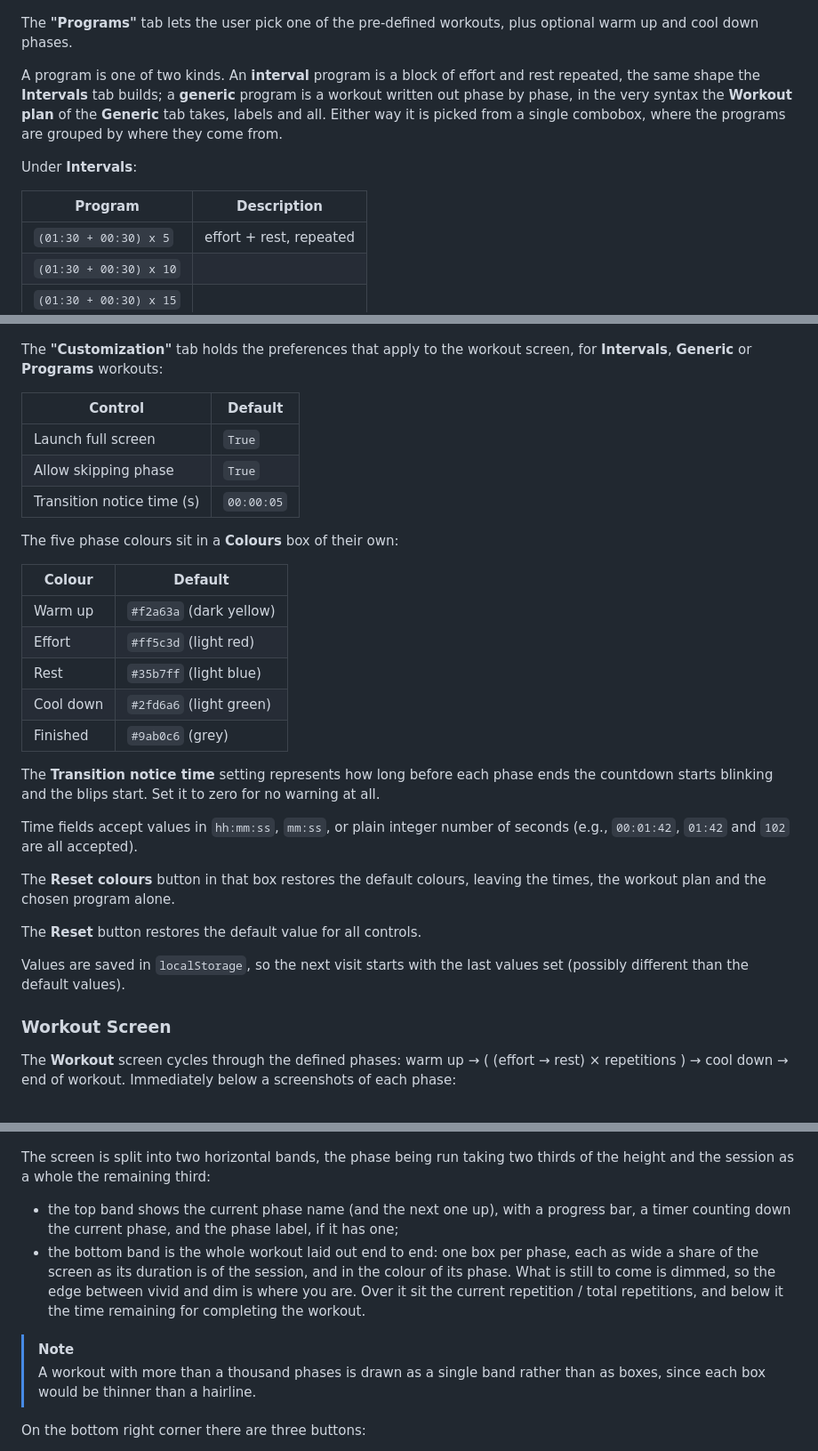
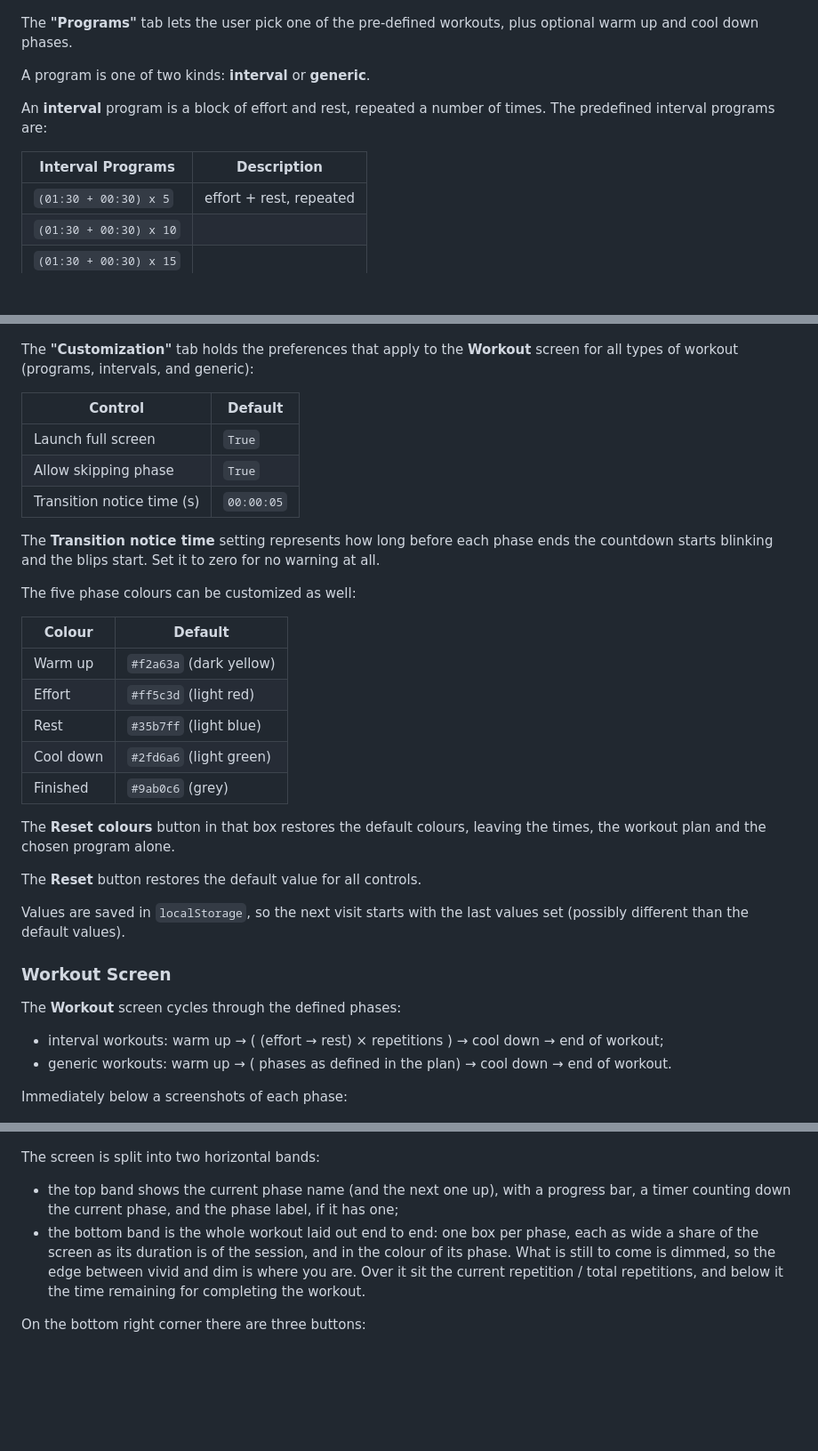
Before and after one commit to pettarin/dolfin, a Markdown page: README.md, 3 parts joined by grey strips. Shown at 89% size. Rendered like a GitHub page; blank space fills up the shorter version.

```diff
--- a/README.md
+++ b/README.md
@@ -41,18 +39,13 @@ from another one.
 The **"Programs"** tab lets the user pick one of the pre-defined workouts,
 plus optional warm up and cool down phases.
 
-A program is one of two kinds.
-An **interval** program is a block of effort and rest repeated,
-the same shape the **Intervals** tab builds;
-a **generic** program is a workout written out phase by phase,
-in the very syntax the **Workout plan** of the **Generic** tab takes,
-labels and all.
-Either way it is picked from a single combobox,
-where the programs are grouped by where they come from.
+A program is one of two kinds: **interval** or **generic**.
 
-Under **Intervals**:
+An **interval** program is a block of effort and rest,
+repeated a number of times.
+The predefined interval programs are:
 
-| Program                | Description             |
+| Interval Programs      | Description             |
 | ---------------------- | ----------------------- |
 | `(01:30 + 00:30) x 5`  | effort + rest, repeated |
 | `(01:30 + 00:30) x 10` |                         |
@@ -197,16 +169,21 @@ Press the **Start** button to transition to the Workout screen.
 ![Customization Tab](imgs/setup_customization.png)
 
 The **"Customization"** tab holds the preferences that apply
-to the workout screen, for **Intervals**, **Generic**
-or **Programs** workouts:
+to the **Workout** screen for all types of workout
+(programs, intervals, and generic):
 
-| Control                    | Default                 |
-| -------------------------- | ----------------------- |
-| Launch full screen         | `True`                  |
-| Allow skipping phase       | `True`                  |
-| Transition notice time (s) | `00:00:05`              |
+| Control                    | Default    |
+| -------------------------- | ---------- |
+| Launch full screen         | `True`     |
+| Allow skipping phase       | `True`     |
+| Transition notice time (s) | `00:00:05` |
 
-The five phase colours sit in a **Colours** box of their own:
+The **Transition notice time** setting represents
+how long before each phase ends
+the countdown starts blinking and the blips start.
+Set it to zero for no warning at all.
+
+The five phase colours can be customized as well:
 
 | Colour    | Default                 |
 | --------- | ----------------------- |
@@ -215,15 +192,6 @@ The five phase colours sit in a **Colours** box of their own:
 | Rest      | `#35b7ff` (light blue)  |
 | Cool down | `#2fd6a6` (light green) |
 | Finished  | `#9ab0c6` (grey)        |
-
-The **Transition notice time** setting represents
-how long before each phase ends
-the countdown starts blinking and the blips start.
-Set it to zero for no warning at all.
-
-Time fields accept values in `hh:mm:ss`, `mm:ss`,
-or plain integer number of seconds
-(e.g., `00:01:42`, `01:42` and `102` are all accepted).
 
 The **Reset colours** button in that box restores the default colours,
 leaving the times, the workout plan and the chosen program alone.
@@ -237,7 +205,10 @@ so the next visit starts with the last values set
 ### Workout Screen
 
 The **Workout** screen cycles through the defined phases:
-warm up → ( (effort → rest) × repetitions ) → cool down → end of workout.
+
+- interval workouts: warm up → ( (effort → rest) × repetitions ) → cool down → end of workout;
+- generic workouts: warm up → ( phases as defined in the plan) → cool down → end of workout.
+
 Immediately below a screenshots of each phase:
 
 ![Warm Up Phase](imgs/phases_warm_up.png)
@@ -251,9 +222,7 @@ shows it under the countdown, on a line of its own:
 
 ![Effort Phase With A Label](imgs/phases_effort_label.png)
 
-The screen is split into two horizontal bands,
-the phase being run taking two thirds of the height
-and the session as a whole the remaining third:
+The screen is split into two horizontal bands:
 
 - the top band shows the current phase name (and the next one up),
   with a progress bar, a timer counting down the current phase,
@@ -264,10 +233,6 @@ and the session as a whole the remaining third:
   What is still to come is dimmed, so the edge between vivid and dim
   is where you are. Over it sit the current repetition / total repetitions,
   and below it the time remaining for completing the workout.
-
-> [!NOTE]
-> A workout with more than a thousand phases is drawn as a single band
-> rather than as boxes, since each box would be thinner than a hairline.
 
 On the bottom right corner there are three buttons:
 
```
Also changed, not shown: other parts of README.md (+43 -66 lines).
